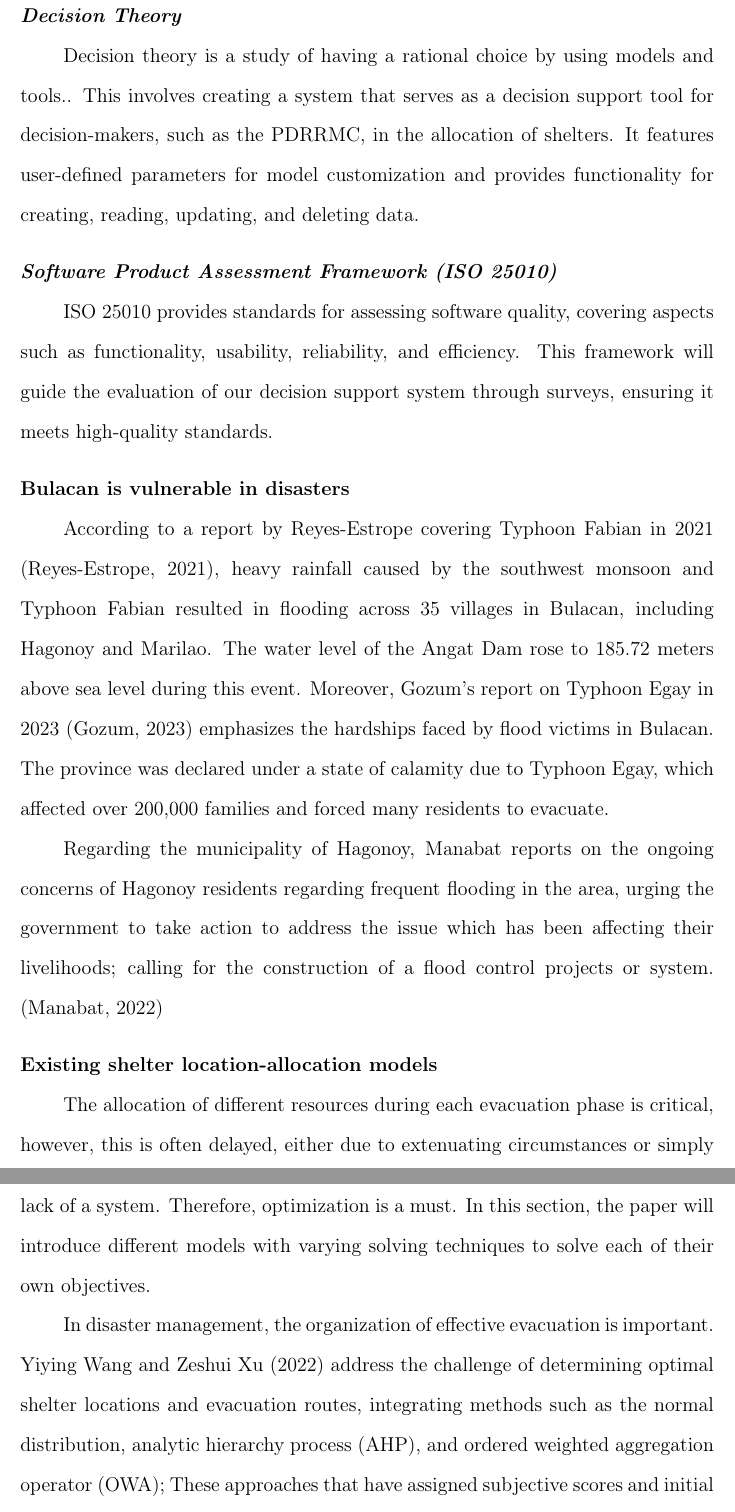
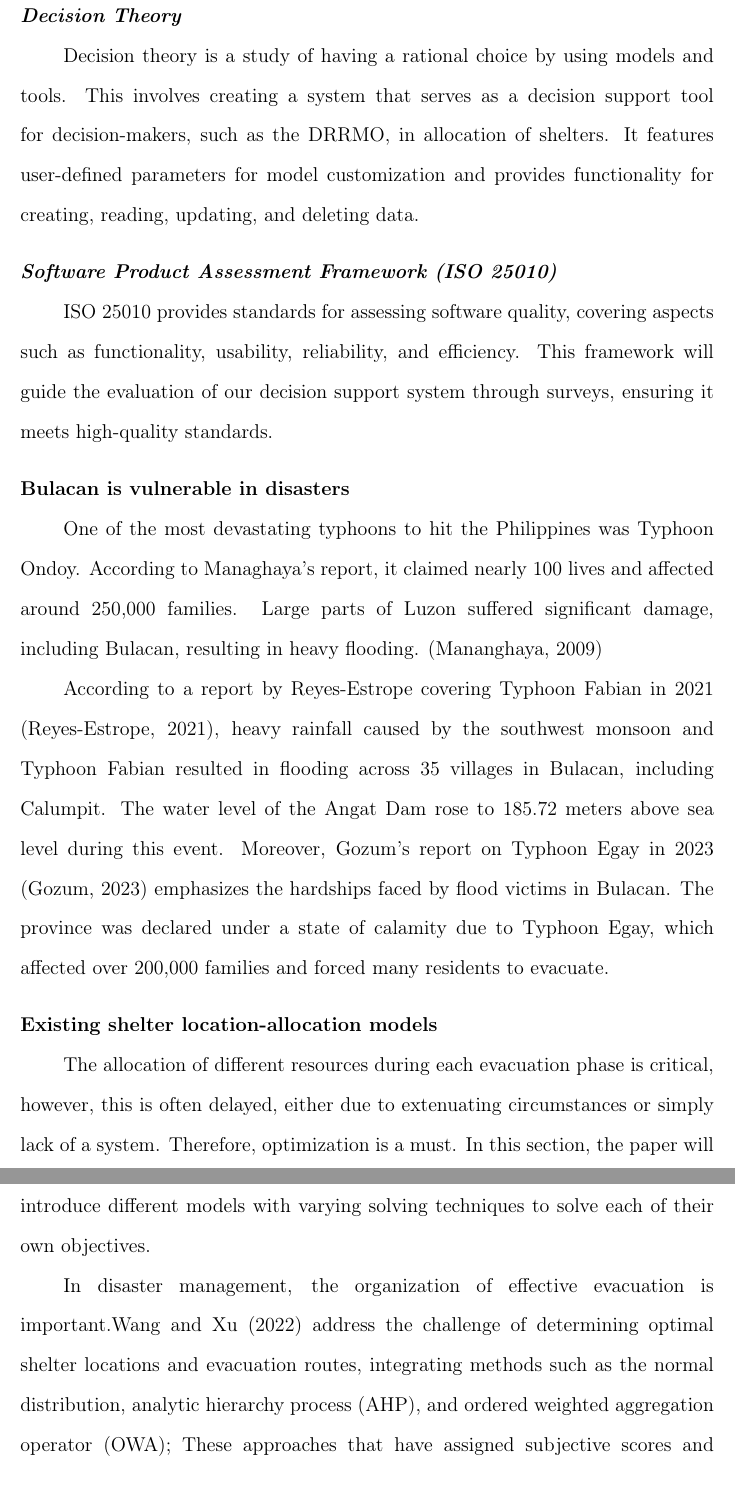
Before and after one commit to Lucianono/ShelterAlloc_Thesis, a LaTeX thesis (Thesis Proposal Manuscript/ProposalMain.tex, which reads Thesis Proposal Manuscript/chapter2.tex): two parts of pages 14 and 15 of 42, joined at a grey line, cut so that both start at the same text, the shorter picture padded with empty space. Compiled offline with pdfLaTeX.

Commit message:
wip chap2

```diff
--- a/Thesis Proposal Manuscript/chapter2.tex
+++ b/Thesis Proposal Manuscript/chapter2.tex
@@ -12,20 +12,20 @@
 	Inspired by Charles Darwin’s theory of evolution, evolutionary algorithms such as genetic algorithms simulate natural selection within code to solve complex optimization problems effectively. This approach is widely used due to its robustness and adaptability, and it will be applied to solve the multi-objective model for shelter location-allocation.
 
 \subsection{Decision Theory}
- 	Decision theory is a study of having a rational choice by using models and tools.. This involves creating a system that serves as a decision support tool for decision-makers, such as the PDRRMC, in the allocation of shelters. It features user-defined parameters for model customization and provides functionality for creating, reading, updating, and deleting data.
+ 	Decision theory is a study of having a rational choice by using models and tools. This involves creating a system that serves as a decision support tool for decision-makers, such as the DRRMO, in allocation of shelters. It features user-defined parameters for model customization and provides functionality for creating, reading, updating, and deleting data.
 
 \subsection{Software Product Assessment Framework (ISO 25010)}
 	ISO 25010 provides standards for assessing software quality, covering aspects such as functionality, usability, reliability, and efficiency. This framework will guide the evaluation of our decision support system through surveys, ensuring it meets high-quality standards.
 
 \section{Bulacan is vulnerable in disasters}
-	According to a report by Reyes-Estrope covering Typhoon Fabian in 2021 \parencite{Carmela2021}, heavy rainfall caused by the southwest monsoon and Typhoon Fabian resulted in flooding across 35 villages in Bulacan, including Hagonoy and Marilao. The water level of the Angat Dam rose to 185.72 meters above sea level during this event. Moreover, Gozum's report on Typhoon Egay in 2023 \parencite{Iya2023} emphasizes the hardships faced by flood victims in Bulacan. The province was declared under a state of calamity due to Typhoon Egay, which affected over 200,000 families and forced many residents to evacuate.
+	One of the most devastating typhoons to hit the Philippines was Typhoon Ondoy. According to Managhaya's report, it claimed nearly 100 lives and affected around 250,000 families. Large parts of Luzon suffered significant damage, including Bulacan, resulting in heavy flooding. \parencite{James2009}
 
-	Regarding the municipality of Hagonoy, Manabat reports on the ongoing concerns of Hagonoy residents regarding frequent flooding in the area, urging the government to take action to address the issue which has been affecting their livelihoods; calling for the construction of a flood control projects or system. \parencite{Jacque2022}
+	According to a report by Reyes-Estrope covering Typhoon Fabian in 2021 \parencite{Carmela2021}, heavy rainfall caused by the southwest monsoon and Typhoon Fabian resulted in flooding across 35 villages in Bulacan, including Calumpit. The water level of the Angat Dam rose to 185.72 meters above sea level during this event. Moreover, Gozum's report on Typhoon Egay in 2023 \parencite{Iya2023} emphasizes the hardships faced by flood victims in Bulacan. The province was declared under a state of calamity due to Typhoon Egay, which affected over 200,000 families and forced many residents to evacuate.
 
 \section{Existing shelter location-allocation models}
 	The allocation of different resources during each evacuation phase is critical, however, this is often delayed, either due to extenuating circumstances or simply lack of a system. Therefore, optimization is a must. In this section, the paper will introduce different models with varying solving techniques to solve each of their own objectives.
 
-In disaster management, the organization of effective evacuation is important. Yiying Wang and Zeshui Xu (2022) address the challenge of determining optimal shelter locations and evacuation routes, integrating methods such as the normal distribution, analytic hierarchy process (AHP), and ordered weighted aggregation operator (OWA); These approaches that have assigned subjective scores and initial weights to critical attributes significantly advances shelter location models for disaster response. \parencite{Yiying2022}
+	In disaster management, the organization of effective evacuation is important.\textcite{Yiying2022} address the challenge of determining optimal shelter locations and evacuation routes, integrating methods such as the normal distribution, analytic hierarchy process (AHP), and ordered weighted aggregation operator (OWA); These approaches that have assigned subjective scores and initial weights to critical attributes significantly advances shelter location models for disaster response.
 
 	The thesis features two levels of shelters which introduces a hierarchy of shelters, each with different needs that they fulfill and with different requirements to be assigned a level, therefore the levels of each shelter must be taken into account, this segment of the system requires the use of hierarchical optimization.
 
```
Also changed, not shown: Thesis Proposal Manuscript/reference.bib (+9 -0 lines), Thesis Proposal Manuscript/chapter2.tex (6 more changed lines). Lines whose indentation alone changed are shown as unchanged.
